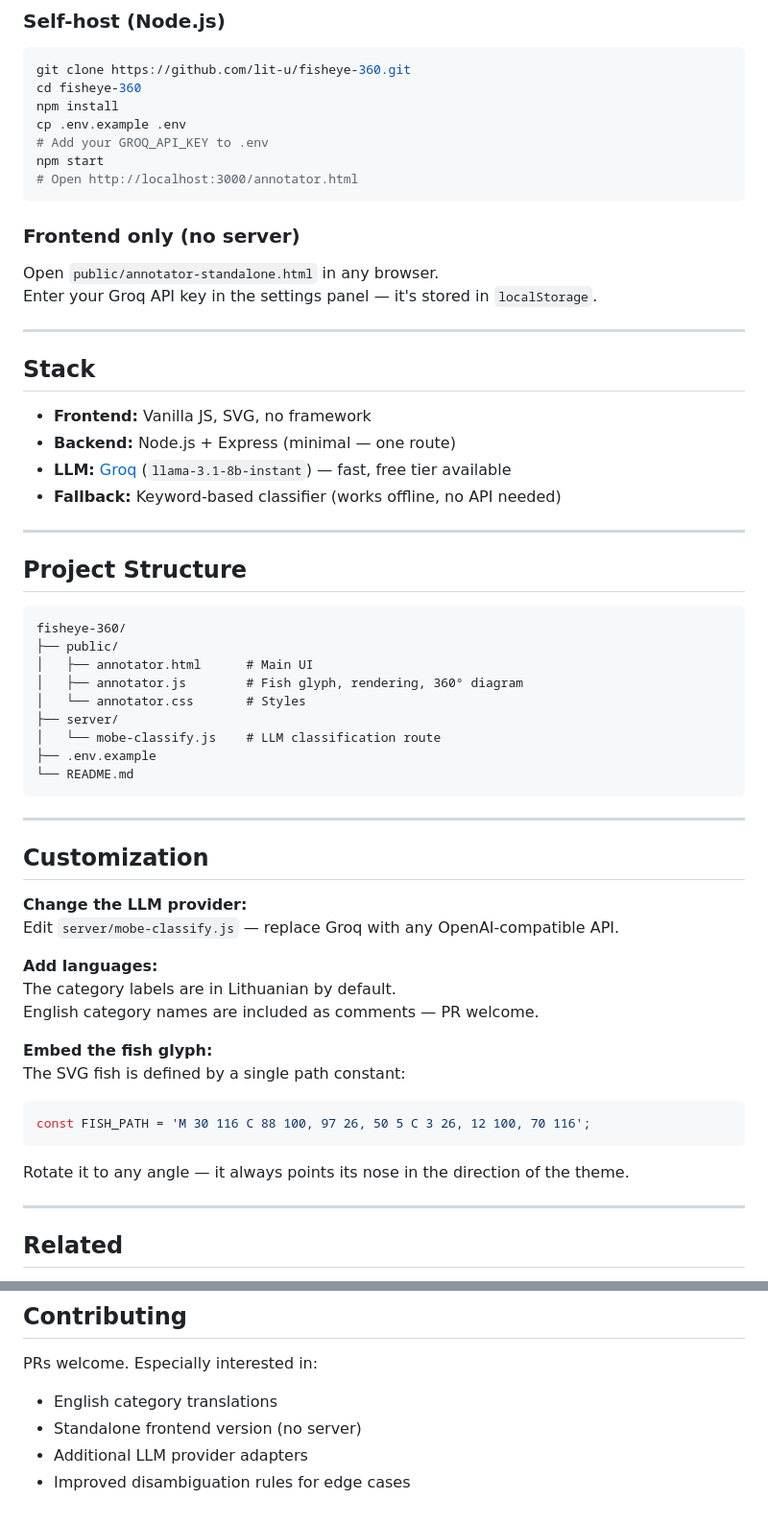
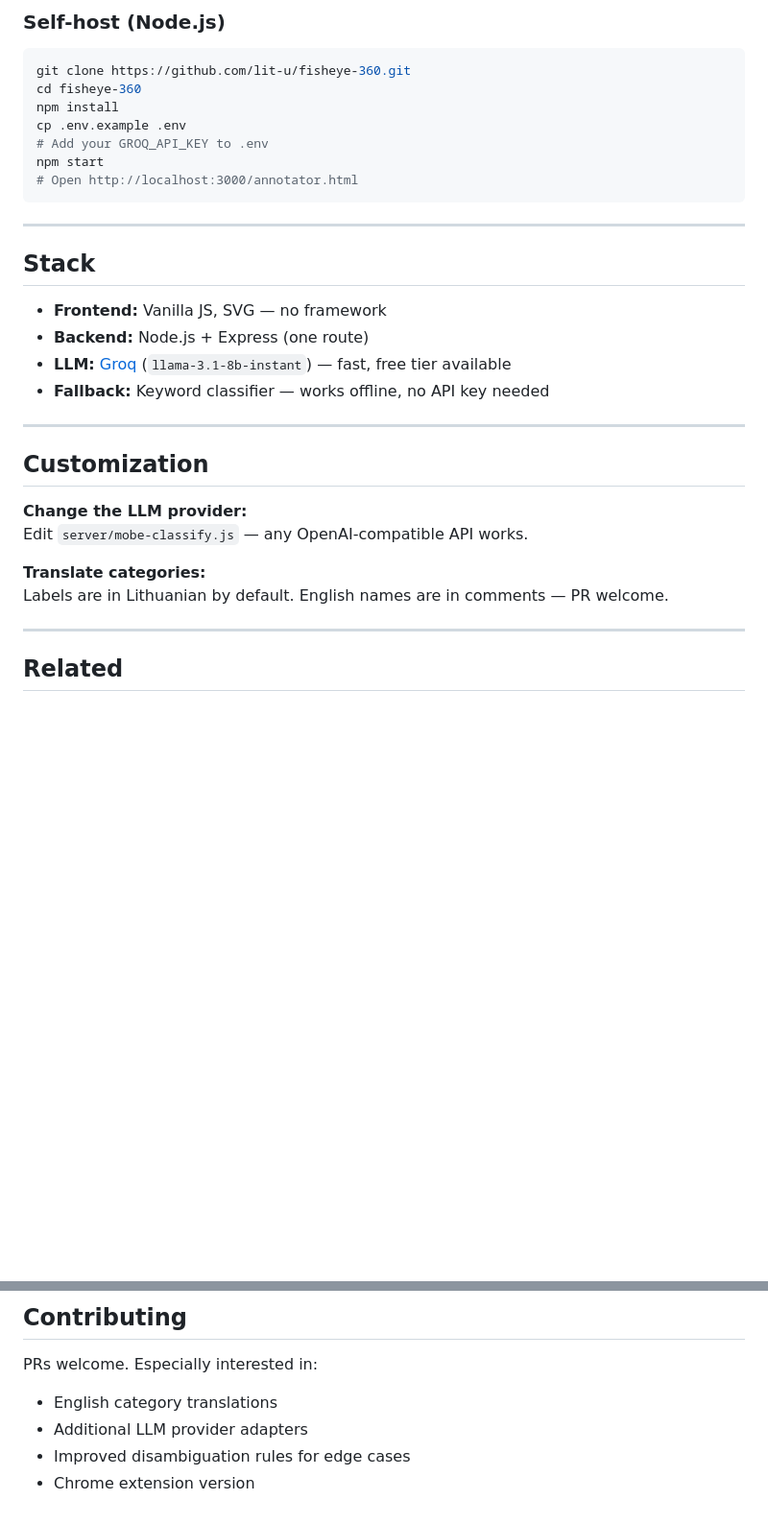
Before and after one commit to lit-u/fisheye-360, a Markdown page: README.md, 2 parts joined by grey strips. Shown at 96% size. Rendered like a GitHub page; blank space fills up the shorter version.

````diff
--- a/README.md
+++ b/README.md
@@ -75,53 +132,24 @@ npm start
 # Open http://localhost:3000/annotator.html
 ```
 
-### Frontend only (no server)
-
-Open `public/annotator-standalone.html` in any browser.
-Enter your Groq API key in the settings panel — it's stored in `localStorage`.
-
 ---
 
 ## Stack
 
-- **Frontend:** Vanilla JS, SVG, no framework
-- **Backend:** Node.js + Express (minimal — one route)
+- **Frontend:** Vanilla JS, SVG — no framework
+- **Backend:** Node.js + Express (one route)
 - **LLM:** [Groq](https://groq.com) (`llama-3.1-8b-instant`) — fast, free tier available
-- **Fallback:** Keyword-based classifier (works offline, no API needed)
-
----
-
-## Project Structure
-
-```
-fisheye-360/
-├── public/
-│   ├── annotator.html      # Main UI
-│   ├── annotator.js        # Fish glyph, rendering, 360° diagram
-│   └── annotator.css       # Styles
-├── server/
-│   └── mobe-classify.js    # LLM classification route
-├── .env.example
-└── README.md
-```
+- **Fallback:** Keyword classifier — works offline, no API key needed
 
 ---
 
 ## Customization
 
 **Change the LLM provider:**
-Edit `server/mobe-classify.js` — replace Groq with any OpenAI-compatible API.
+Edit `server/mobe-classify.js` — any OpenAI-compatible API works.
 
-**Add languages:**
-The category labels are in Lithuanian by default.
-English category names are included as comments — PR welcome.
-
-**Embed the fish glyph:**
-The SVG fish is defined by a single path constant:
-```js
-const FISH_PATH = 'M 30 116 C 88 100, 97 26, 50 5 C 3 26, 12 100, 70 116';
-```
-Rotate it to any angle — it always points its nose in the direction of the theme.
+**Translate categories:**
+Labels are in Lithuanian by default. English names are in comments — PR welcome.
 
 ---
 
@@ -141,6 +169,6 @@ MIT © [oldboy_palanga](https://github.com/lit-u)
 
 PRs welcome. Especially interested in:
 - English category translations
-- Standalone frontend version (no server)
 - Additional LLM provider adapters
 - Improved disambiguation rules for edge cases
+- Chrome extension version
````
Also changed, not shown: other parts of README.md (+75 -18 lines).
